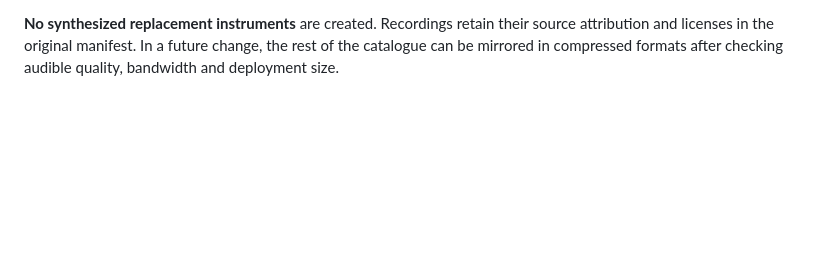
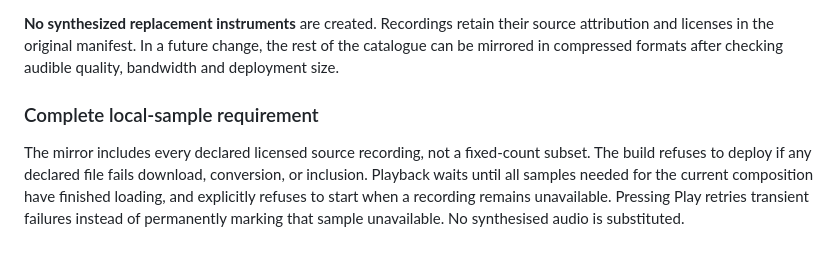
Before and after one commit to southernadd-cmyk/8bars, a Markdown page: README.md, the part around the change. Rendered like a GitHub page; blank space fills up the shorter version.

Commit message:
Mirror every real sample and prevent transport from starting with missing recordings

```diff
--- a/README.md
+++ b/README.md
@@ -106,3 +106,7 @@ it refuses to publish an almost-empty mirror.
 source attribution and licenses in the original manifest. In a future change, the
 rest of the catalogue can be mirrored in compressed formats after checking audible
 quality, bandwidth and deployment size.
+
+### Complete local-sample requirement
+
+The mirror includes every declared licensed source recording, not a fixed-count subset. The build refuses to deploy if any declared file fails download, conversion, or inclusion. Playback waits until all samples needed for the current composition have finished loading, and explicitly refuses to start when a recording remains unavailable. Pressing Play retries transient failures instead of permanently marking that sample unavailable. No synthesised audio is substituted.
```
